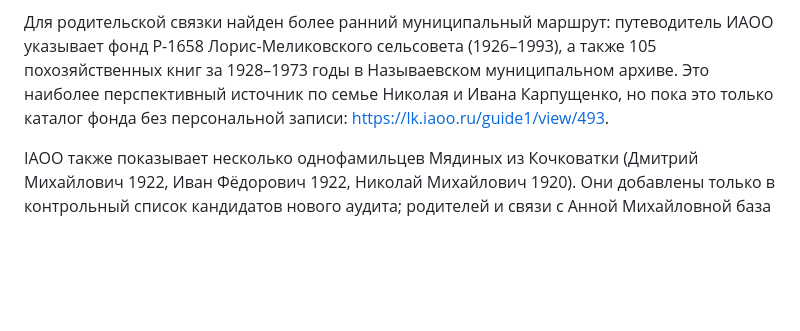
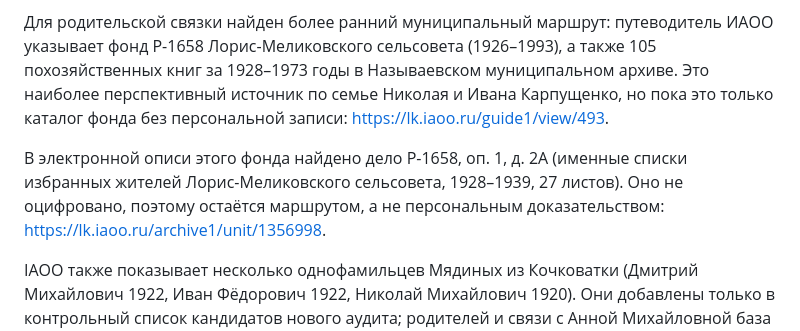
Before and after one commit to deprav1/rodoslovnaya, a Markdown page: docs/research/2026-09-20-current-evidence-audit.md, the part around the change. GitHub-like rendering; blank space fills up the shorter version.

```diff
--- a/docs/research/2026-09-20-current-evidence-audit.md
+++ b/docs/research/2026-09-20-current-evidence-audit.md
@@ -165,6 +165,11 @@ Gemini подтвердил существование архивных марш
 пока это только каталог фонда без персональной записи:
 <https://lk.iaoo.ru/guide1/view/493>.
 
+В электронной описи этого фонда найдено дело Р-1658, оп. 1, д. 2А (именные
+списки избранных жителей Лорис-Меликовского сельсовета, 1928–1939, 27 листов).
+Оно не оцифровано, поэтому остаётся маршрутом, а не персональным доказательством:
+<https://lk.iaoo.ru/archive1/unit/1356998>.
+
 IAОО также показывает несколько однофамильцев Мядиных из Кочковатки (Дмитрий
 Михайлович 1922, Иван Фёдорович 1922, Николай Михайлович 1920). Они добавлены
 только в контрольный список кандидатов нового аудита; родителей и связи с
```
Also changed, not shown: docs/research/2026-10-07-family-documents.md (+6 -0 lines).
